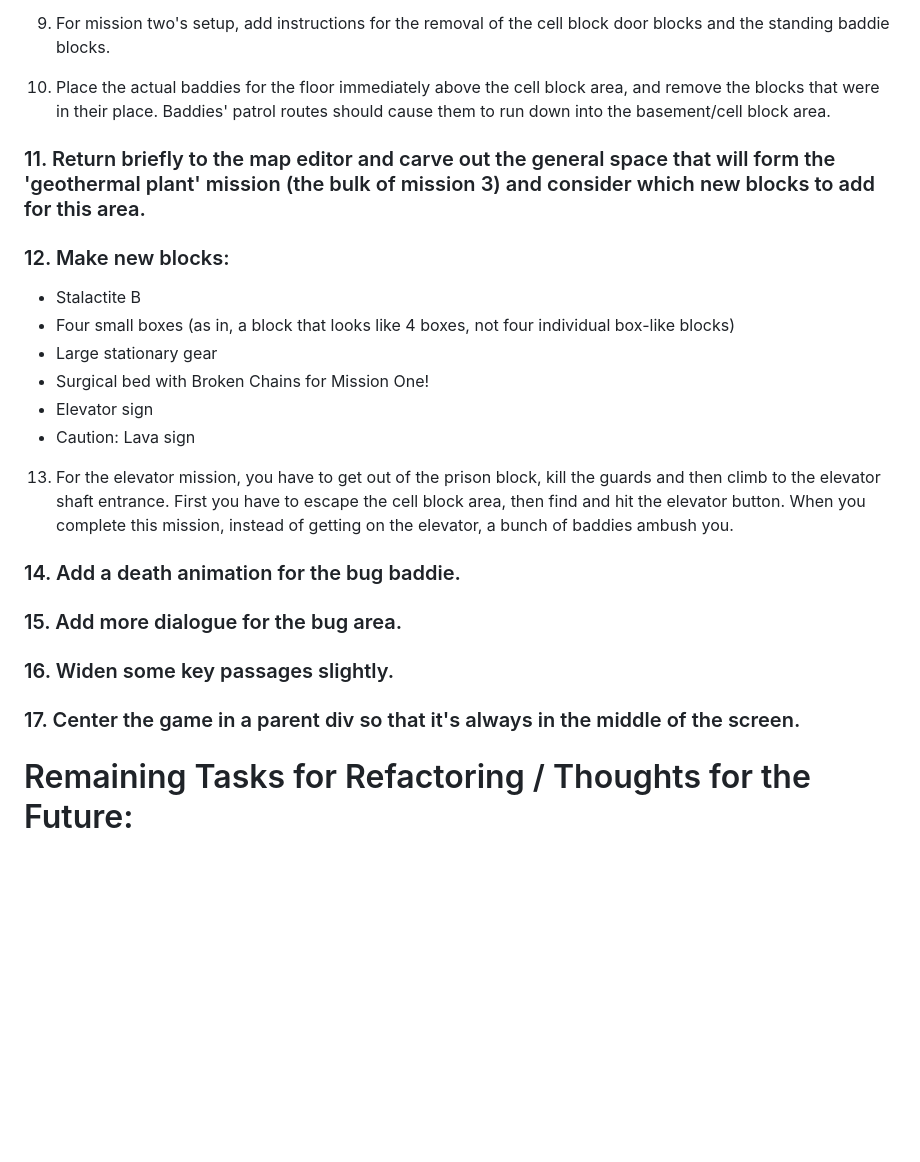
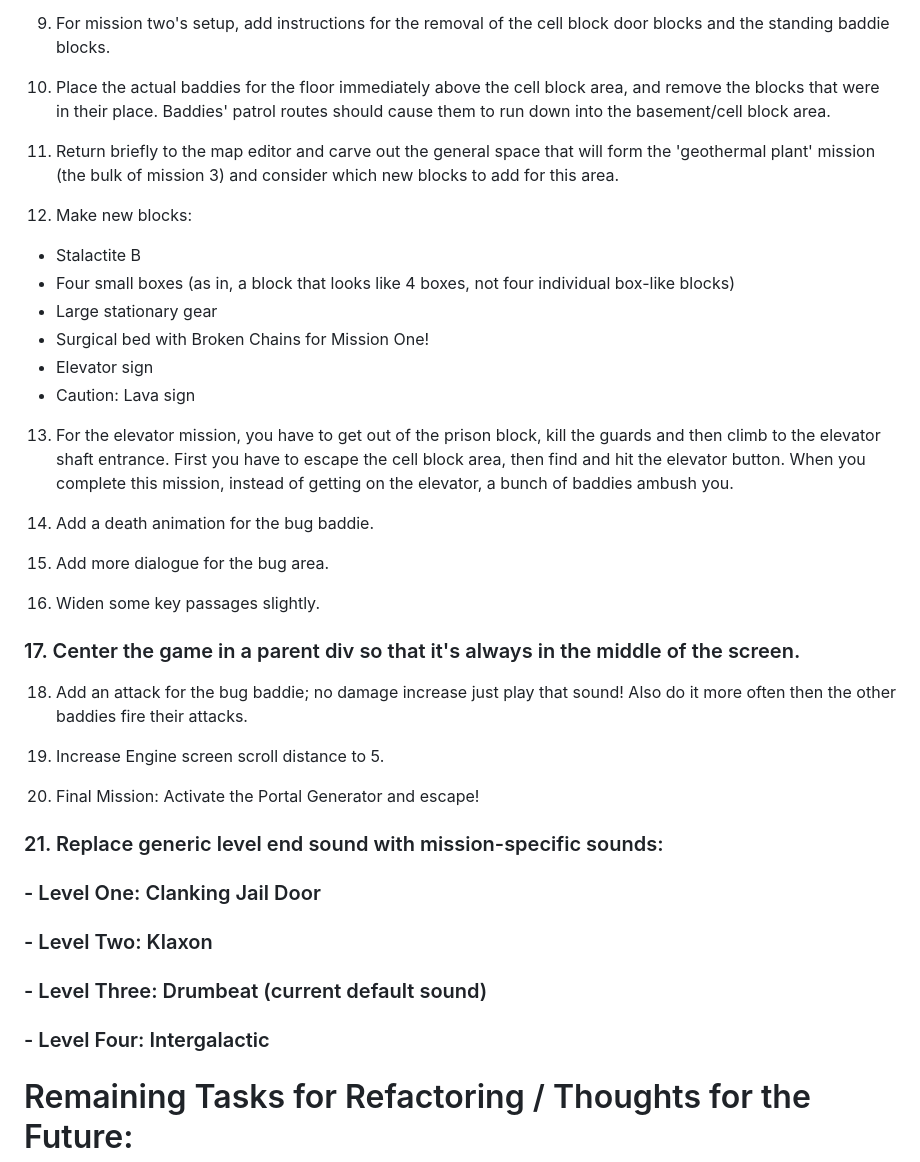
Before and after one commit to dan-atack/BlockLand, a Markdown page: changelog.md, the part around the change. Rendered like a GitHub page; blank space fills up the shorter version.

```diff
--- a/changelog.md
+++ b/changelog.md
@@ -1283,9 +1283,9 @@ We are at last in a position to really work on the first level, which can reuse
 
 10. Place the actual baddies for the floor immediately above the cell block area, and remove the blocks that were in their place. Baddies' patrol routes should cause them to run down into the basement/cell block area.
 
-### 11. Return briefly to the map editor and carve out the general space that will form the 'geothermal plant' mission (the bulk of mission 3) and consider which new blocks to add for this area.
+11. Return briefly to the map editor and carve out the general space that will form the 'geothermal plant' mission (the bulk of mission 3) and consider which new blocks to add for this area.
 
-### 12. Make new blocks:
+12. Make new blocks:
 
 - Stalactite B
 - Four small boxes (as in, a block that looks like 4 boxes, not four individual box-like blocks)
@@ -1296,13 +1296,29 @@ We are at last in a position to really work on the first level, which can reuse
 
 13. For the elevator mission, you have to get out of the prison block, kill the guards and then climb to the elevator shaft entrance. First you have to escape the cell block area, then find and hit the elevator button. When you complete this mission, instead of getting on the elevator, a bunch of baddies ambush you.
 
-### 14. Add a death animation for the bug baddie.
+14. Add a death animation for the bug baddie.
 
-### 15. Add more dialogue for the bug area.
+15. Add more dialogue for the bug area.
 
-### 16. Widen some key passages slightly.
+16. Widen some key passages slightly.
 
 ### 17. Center the game in a parent div so that it's always in the middle of the screen.
+
+18. Add an attack for the bug baddie; no damage increase just play that sound! Also do it more often then the other baddies fire their attacks.
+
+19. Increase Engine screen scroll distance to 5.
+
+20. Final Mission: Activate the Portal Generator and escape!
+
+### 21. Replace generic level end sound with mission-specific sounds:
+
+### - Level One: Clanking Jail Door
+
+### - Level Two: Klaxon
+
+### - Level Three: Drumbeat (current default sound)
+
+### - Level Four: Intergalactic
 
 # Remaining Tasks for Refactoring / Thoughts for the Future:
 
```
Also changed, not shown: public/assets/blocks/block988.gif (added), public/assets/sprites/baddie_1005.png (added), 15 other files.
